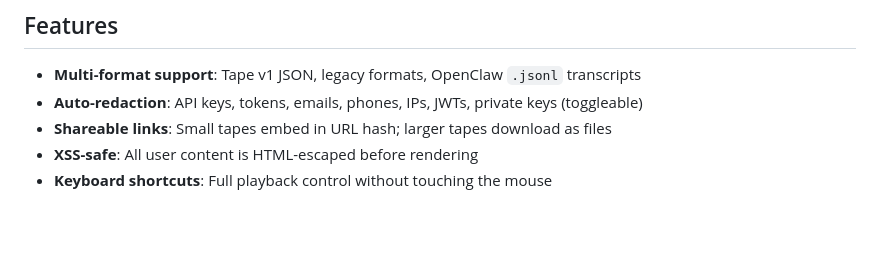
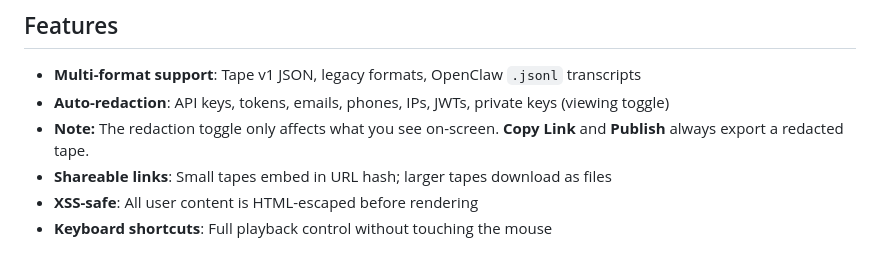
Before and after one commit to jettrobinson87/the-tape, a Markdown page: README.md, the part around the change. GitHub-like rendering; blank space fills up the shorter version.

Commit message:
Clarify auto-redaction feature in README
Updated the auto-redaction feature description for clarity.

```diff
--- a/README.md
+++ b/README.md
@@ -18,7 +18,8 @@ python -m http.server 8000
 ## Features
 
 - **Multi-format support**: Tape v1 JSON, legacy formats, OpenClaw `.jsonl` transcripts
-- **Auto-redaction**: API keys, tokens, emails, phones, IPs, JWTs, private keys (toggleable)
+- **Auto-redaction**: API keys, tokens, emails, phones, IPs, JWTs, private keys (viewing toggle)
+- **Note:** The redaction toggle only affects what you see on-screen. **Copy Link** and **Publish** always export a redacted tape.
 - **Shareable links**: Small tapes embed in URL hash; larger tapes download as files
 - **XSS-safe**: All user content is HTML-escaped before rendering
 - **Keyboard shortcuts**: Full playback control without touching the mouse
```
